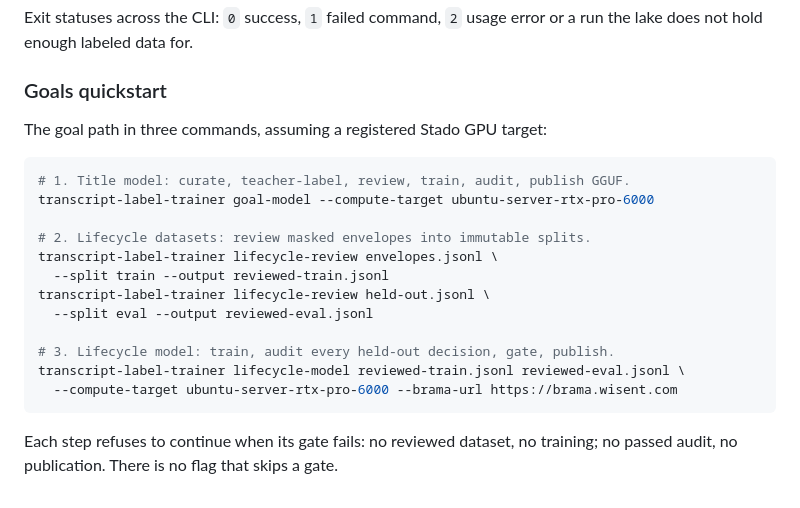
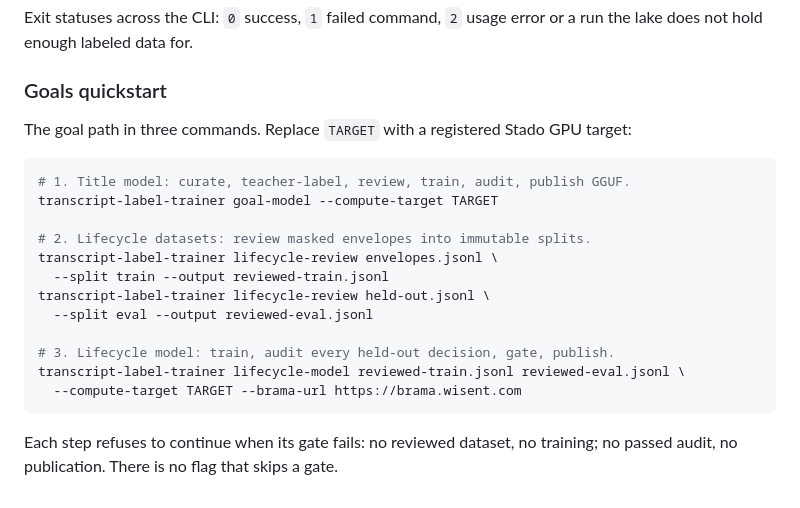
Before and after one commit to wisent-ai/transcript-label-trainer, a Markdown page: docs/guide/cli.md, the part around the change. Drawn GitHub-style.

````diff
--- a/docs/guide/cli.md
+++ b/docs/guide/cli.md
@@ -48,11 +48,11 @@ error or a run the lake does not hold enough labeled data for.
 
 ### Goals quickstart
 
-The goal path in three commands, assuming a registered Stado GPU target:
+The goal path in three commands. Replace `TARGET` with a registered Stado GPU target:
 
 ```sh
 # 1. Title model: curate, teacher-label, review, train, audit, publish GGUF.
-transcript-label-trainer goal-model --compute-target ubuntu-server-rtx-pro-6000
+transcript-label-trainer goal-model --compute-target TARGET
 
 # 2. Lifecycle datasets: review masked envelopes into immutable splits.
 transcript-label-trainer lifecycle-review envelopes.jsonl \
@@ -62,7 +62,7 @@ transcript-label-trainer lifecycle-review held-out.jsonl \
 
 # 3. Lifecycle model: train, audit every held-out decision, gate, publish.
 transcript-label-trainer lifecycle-model reviewed-train.jsonl reviewed-eval.jsonl \
-  --compute-target ubuntu-server-rtx-pro-6000 --brama-url https://brama.wisent.com
+  --compute-target TARGET --brama-url https://brama.wisent.com
 ```
 
 Each step refuses to continue when its gate fails: no reviewed dataset, no
````
Also changed, not shown: docs/guide/models.md (+4 -2 lines).
